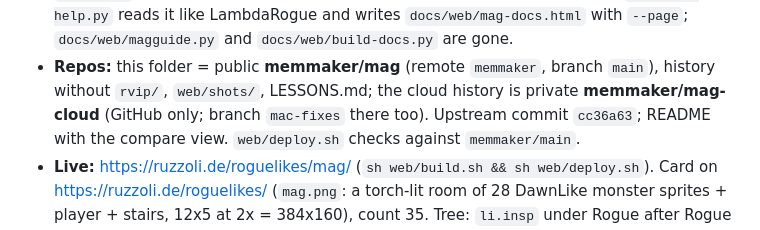
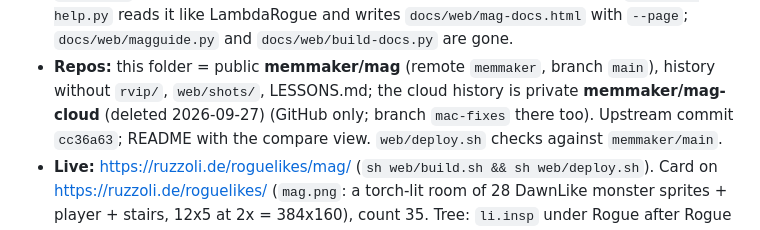
Before and after one commit to memmaker/mag, a Markdown page: HANDOVER.md, the part around the change. GitHub-like rendering.

Commit message:
docs: -cloud repos deleted
Co-Authored-By: Claude Opus 5.5 <noreply@anthropic.com>

```diff
--- a/HANDOVER.md
+++ b/HANDOVER.md
@@ -358,7 +358,7 @@ every monster/object/feature glyph MAG draws (count them from `MONSTER.H`,
   `docs/web/magguide.py` and `docs/web/build-docs.py` are gone.
 - **Repos:** this folder = public **memmaker/mag** (remote `memmaker`,
   branch `main`), history without `rvip/`, `web/shots/`, LESSONS.md; the
-  cloud history is private **memmaker/mag-cloud** (GitHub only;
+  cloud history is private **memmaker/mag-cloud** (deleted 2026-09-27) (GitHub only;
   branch `mac-fixes` there too). Upstream commit `cc36a63`; README with the compare view.
   `web/deploy.sh` checks against `memmaker/main`.
 - **Live:** https://ruzzoli.de/roguelikes/mag/ (`sh web/build.sh && sh
```
